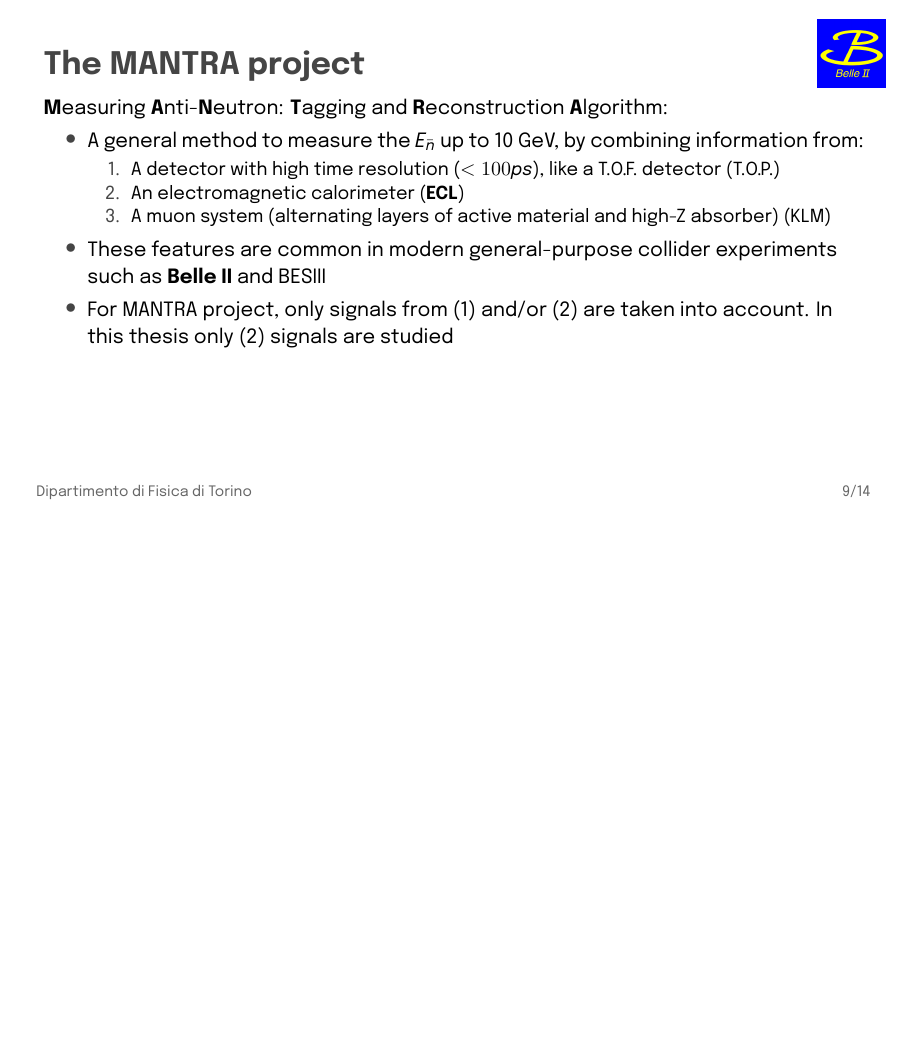
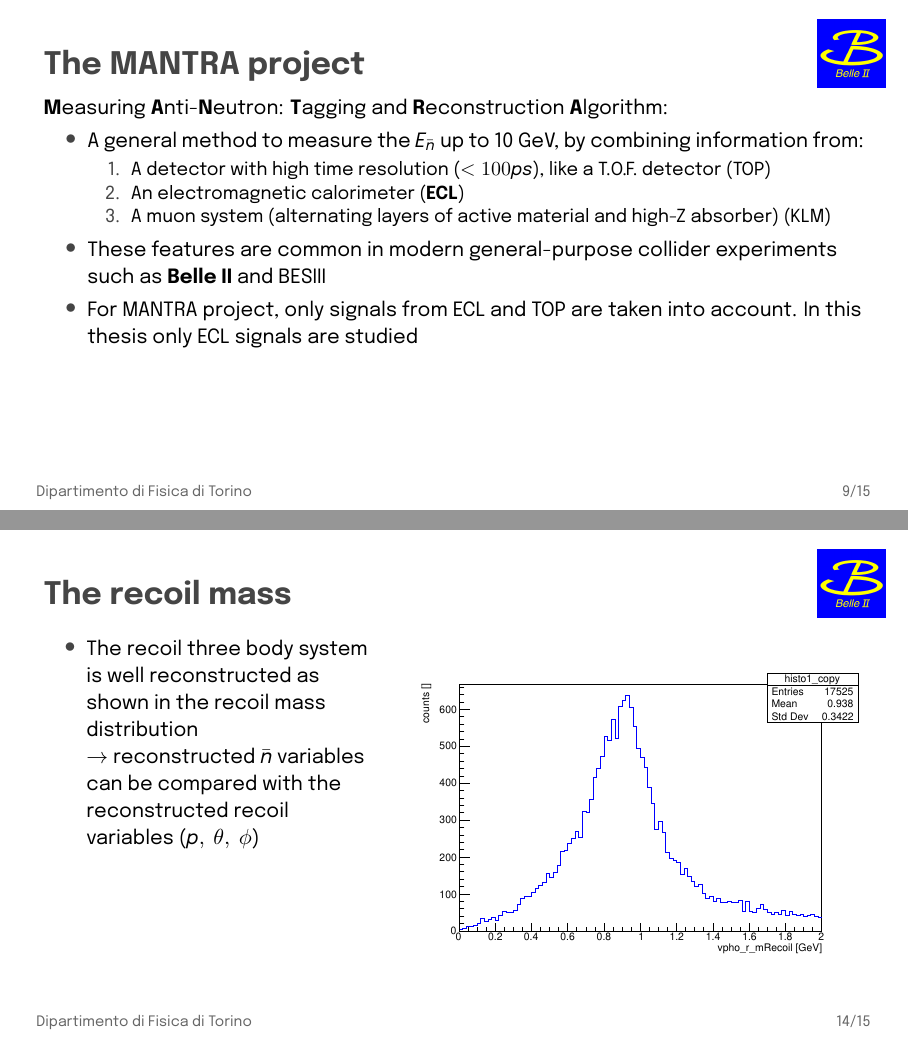
Before and after one commit to ManudiZeta/metatesi, LaTeX slides (Zanusso_metatesi.tex): page 10 of 17 before the commit and pages 10 and 15 of 18 after it, the two joined at a grey line, the shorter picture padded with empty space. Compiled offline with XeLaTeX.

Commit message:
modifiche varie

```diff
--- a/Zanusso_metatesi.tex
+++ b/Zanusso_metatesi.tex
@@ -235,12 +235,12 @@ Several variables can be used to distinguish their clusters, such as \cite{sanje
     \item A general method to measure the $E_{\bar{n}}$ up to 10 GeV, by combining information from:
 
     	\begin{enumerate}
-    		\item A  detector with high time resolution ($<100ps$), like a T.O.F. detector (T.O.P.)
+    		\item A  detector with high time resolution ($<100ps$), like a T.O.F. detector (TOP)
 		\item An electromagnetic calorimeter (\textbf{ECL})
 		\item A muon system (alternating layers of active material and high-Z absorber) (KLM)
     	\end{enumerate}
      \item These features are common in modern general-purpose collider experiments such as \textbf{Belle II} and BESIII
-     \item For MANTRA project, only signals from (1) and/or (2) are taken into account. In this thesis only (2) signals are studied
+     \item For MANTRA project, only signals from ECL and TOP are taken into account. In this thesis only ECL signals are studied
     \end{itemize}
 \end{frame}
 
@@ -326,6 +326,29 @@ Poor data/MC agreement in $\bar{p} \rightarrow$ it can't be used as a reliable p
 \end{itemize}
 \end{frame}
 
+\begin{frame}{The recoil mass}
+
+\begin{columns}[T] % T = top alignment
+    % Colonna sinistra
+    	\begin{column}{0.40\textwidth}
+	 	\begin{itemize}
+		{
+			\item The recoil three body system is well reconstructed as shown in the recoil mass distribution
+			\\ $\rightarrow$ reconstructed $\bar{n}$ variables can be compared with the reconstructed recoil variables ($p, \ \theta, \ \phi $)
+		}
+		\end{itemize}
+	\end{column}
+
+	\begin{column}{0.55\textwidth}
+		\begin{figure}[p]
+		   	\includegraphics[scale=0.40, angle=0]{images/gen_vpho_r_mRecoil.pdf}
+		\end{figure}
+	\end{column}
+\end{columns}
+
+
+\end{frame}
+
 
 
 \finalpagetext{Thank you for your attention}
```
Also changed, not shown: Zanusso_metatesi.pdf, 4 other files.
